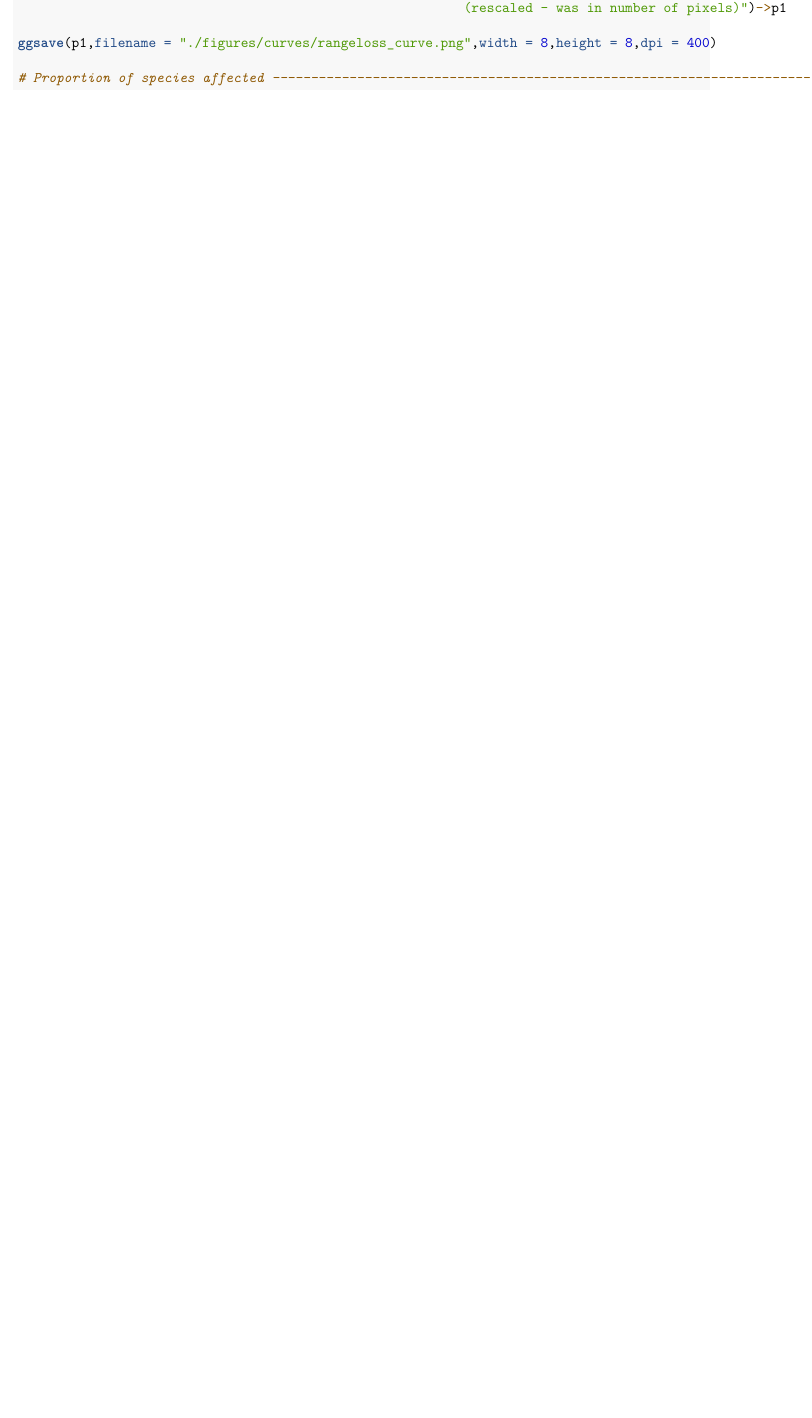
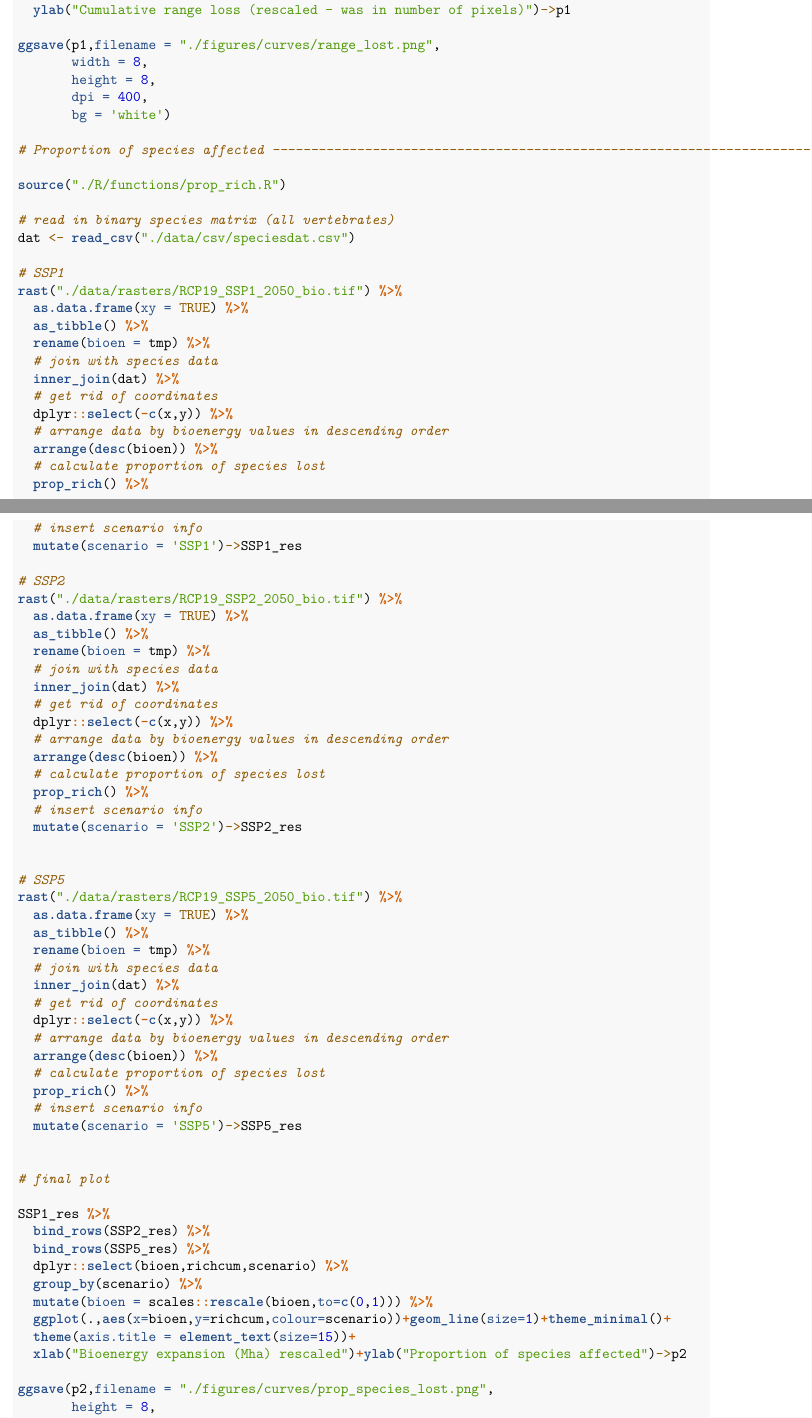
Before and after one commit to drmarcogir/bioenergybiodiversity, an R Markdown document (R/analysis.Rmd): part of page 2 of 2 before the commit and two parts of pages 2 and 3 of 4 after it, the two joined at a grey line, cut so that both start at the same text, the shorter picture padded with empty space. Rendered offline with R 4.5, knitr and Pandoc, then LaTeX, with nearby package versions.

Commit message:
update code and figures

```diff
--- a/R/analysis.Rmd
+++ b/R/analysis.Rmd
@@ -79,9 +80,83 @@ results %>%
   mutate(biodiv_cumsum = scales::rescale(biodiv_cumsum,to=c(0,1))) %>%
   ggplot(.,aes(x=bioen,y=biodiv_cumsum,colour=scenario))+geom_line()+theme_minimal()+
   theme(axis.title = element_text(size=15))+
-  xlab("Bioenergy expansion (rescaled- was in Mha)")+ylab("Cumulative range loss
-                                                          (rescaled - was in number of pixels)")->p1
+  xlab("Bioenergy expansion (rescaled- was in Mha)")+
+  ylab("Cumulative range loss (rescaled - was in number of pixels)")->p1
 
-ggsave(p1,filename = "./figures/curves/rangeloss_curve.png",width = 8,height = 8,dpi = 400)
+ggsave(p1,filename = "./figures/curves/range_lost.png",
+       width = 8,
+       height = 8,
+       dpi = 400,
+       bg = 'white')
 
 # Proportion of species affected -----------------------------------------------------------------------
+
+source("./R/functions/prop_rich.R")
+
+# read in binary species matrix (all vertebrates)
+dat <- read_csv("./data/csv/speciesdat.csv")
+
+# SSP1
+rast("./data/rasters/RCP19_SSP1_2050_bio.tif") %>%
+  as.data.frame(xy = TRUE) %>%
+  as_tibble() %>%
+  rename(bioen = tmp) %>%
+  # join with species data
+  inner_join(dat) %>%
+  # get rid of coordinates
+  dplyr::select(-c(x,y)) %>%
+  # arrange data by bioenergy values in descending order
+  arrange(desc(bioen)) %>%
+  # calculate proportion of species lost
+  prop_rich() %>%
+  # insert scenario info
+  mutate(scenario = 'SSP1')->SSP1_res
+
+# SSP2
+rast("./data/rasters/RCP19_SSP2_2050_bio.tif") %>%
+  as.data.frame(xy = TRUE) %>%
+  as_tibble() %>%
+  rename(bioen = tmp) %>%
+  # join with species data
+  inner_join(dat) %>%
+  # get rid of coordinates
+  dplyr::select(-c(x,y)) %>%
+  # arrange data by bioenergy values in descending order
+  arrange(desc(bioen)) %>%
+  # calculate proportion of species lost
+  prop_rich() %>%
+  # insert scenario info
+  mutate(scenario = 'SSP2')->SSP2_res
+
+
+# SSP5
+rast("./data/rasters/RCP19_SSP5_2050_bio.tif") %>%
+  as.data.frame(xy = TRUE) %>%
+  as_tibble() %>%
+  rename(bioen = tmp) %>%
+  # join with species data
+  inner_join(dat) %>%
+  # get rid of coordinates
+  dplyr::select(-c(x,y)) %>%
+  # arrange data by bioenergy values in descending order
+  arrange(desc(bioen)) %>%
+  # calculate proportion of species lost
+  prop_rich() %>%
+  # insert scenario info
+  mutate(scenario = 'SSP5')->SSP5_res
+
+
+# final plot
+
+SSP1_res %>%
+  bind_rows(SSP2_res) %>%
+  bind_rows(SSP5_res) %>%
+  dplyr::select(bioen,richcum,scenario) %>%
+  group_by(scenario) %>%
+  mutate(bioen = scales::rescale(bioen,to=c(0,1))) %>%
+  ggplot(.,aes(x=bioen,y=richcum,colour=scenario))+geom_line(size=1)+theme_minimal()+
+  theme(axis.title = element_text(size=15))+
+  xlab("Bioenergy expansion (Mha) rescaled")+ylab("Proportion of species affected")->p2
+
+ggsave(p2,filename = "./figures/curves/prop_species_lost.png",
+       height = 8,
--- a/R/functions/create_scenario_map.R
+++ b/R/functions/create_scenario_map.R
@@ -1,11 +1,11 @@
 create_scenario_map <- function(scenario) {
   # Read richness raster
-  rich_file <- paste0("./data/RCP19_", scenario, "_2050_bio_RICHNESS_cropped.tif")
+  rich_file <- paste0("./data/rasters/RCP19_", scenario, "_2050_bio_RICHNESS_cropped.tif")
   rich <- rast(rich_file) %>%
     project(targetr)
 
   # Read bioenergy raster
-  bioen_file <- paste0("./data/RCP19_", scenario, "_2050_bio_cropped.tif")
+  bioen_file <- paste0("./data/rasters/RCP19_", scenario, "_2050_bio_cropped.tif")
   bioen <- rast(bioen_file) %>%
     project(targetr)
 
```
Also changed, not shown: R/analysis.R (+78 -1 lines), README.md, figures/curves/prop_species_lost.png, figures/curves/range_lost.png (added), figures/curves/rangeloss_curve.png (deleted), R/analysis.Rmd (9 more changed lines), R/functions/create_scenario_map.R (5 more changed lines), 1 other file.
